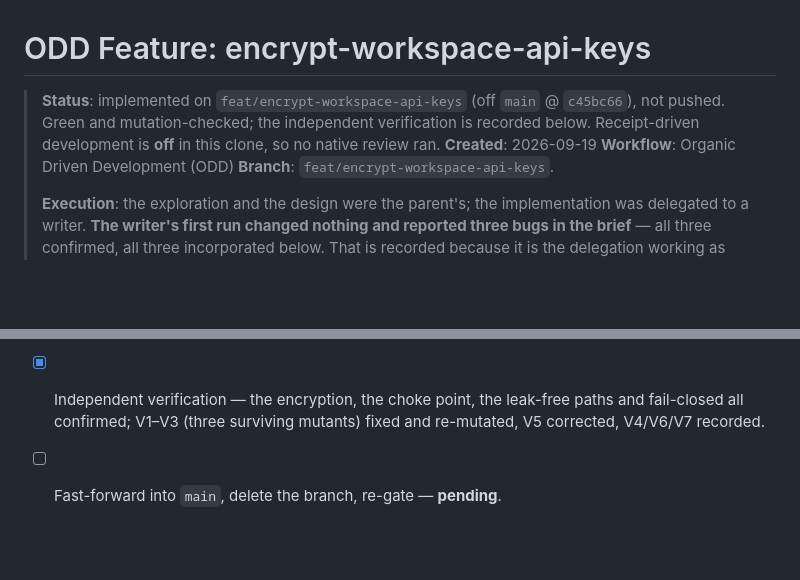
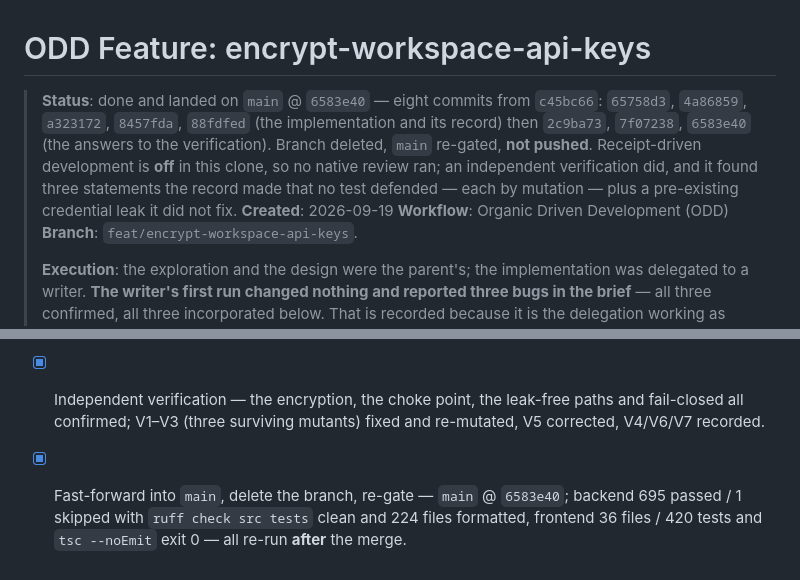
Before and after one commit to alvaldes/storico, a Markdown page: odd/tasks/encrypt-workspace-api-keys.md, 2 parts joined by grey strips. Rendered like a GitHub page; blank space fills up the shorter version.

Commit message:
docs(odd): record encrypt-workspace-api-keys as landed
Landed on main by fast-forward at 6583e40 with its branch deleted, so the record
names the eight commits and the verification's outcome, including the three
surviving mutants it fixed here.

```diff
--- a/odd/tasks/encrypt-workspace-api-keys.md
+++ b/odd/tasks/encrypt-workspace-api-keys.md
@@ -1,8 +1,11 @@
 # ODD Feature: encrypt-workspace-api-keys
 
-> **Status**: implemented on `feat/encrypt-workspace-api-keys` (off `main` @ `c45bc66`), not pushed.
-> Green and mutation-checked; the independent verification is recorded below. Receipt-driven
-> development is **off** in this clone, so no native review ran.
+> **Status**: done and landed on `main` @ `6583e40` — eight commits from `c45bc66`: `65758d3`,
+> `4a86859`, `a323172`, `8457fda`, `88fdfed` (the implementation and its record) then `2c9ba73`,
+> `7f07238`, `6583e40` (the answers to the verification). Branch deleted, `main` re-gated, **not
+> pushed**. Receipt-driven development is **off** in this clone, so no native review ran; an
+> independent verification did, and it found three statements the record made that no test defended
+> — each by mutation — plus a pre-existing credential leak it did not fix.
 > **Created**: 2026-09-19
 > **Workflow**: Organic Driven Development (ODD)
 > **Branch**: `feat/encrypt-workspace-api-keys`.
@@ -192,4 +195,6 @@ env-absent branch is exercised through the routes rather than at the repository
 - [x] `docs/security.md` and `backend/.env.example`.
 - [x] Re-export the three cipher errors from `domain/entities` (the writer flagged the gap; the parent closed it).
 - [x] Independent verification — the encryption, the choke point, the leak-free paths and fail-closed all confirmed; V1–V3 (three surviving mutants) fixed and re-mutated, V5 corrected, V4/V6/V7 recorded.
-- [ ] Fast-forward into `main`, delete the branch, re-gate — **pending**.
+- [x] Fast-forward into `main`, delete the branch, re-gate — `main` @ `6583e40`; backend
+      695 passed / 1 skipped with `ruff check src tests` clean and 224 files formatted, frontend
+      36 files / 420 tests and `tsc --noEmit` exit 0 — all re-run **after** the merge.
```
